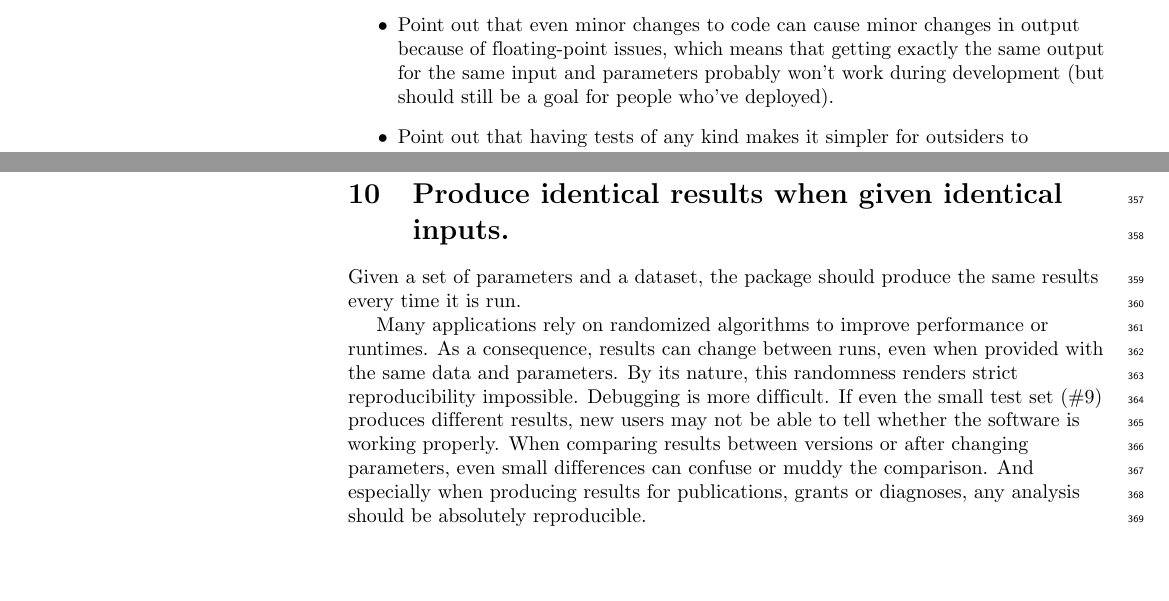
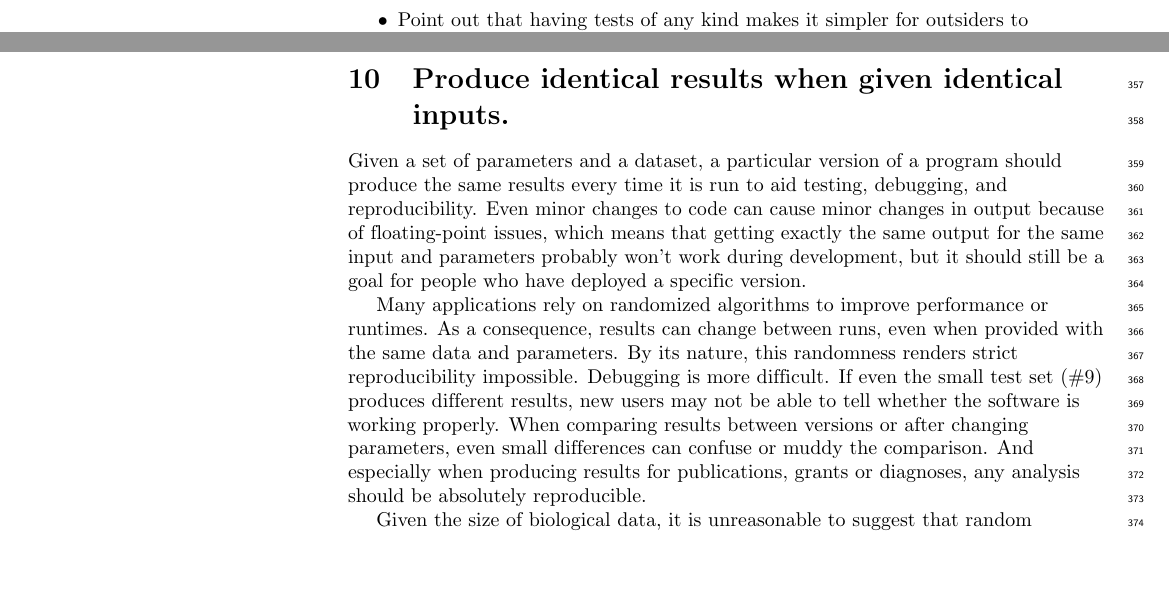
Before and after one commit to oicr-gsi/robust-paper, a LaTeX document (robust-software.tex): two parts of pages 1 and 9 of 11, joined at a grey line, cut so that both start at the same text, the shorter picture padded with empty space. Compiled offline with pdfLaTeX.

Commit message:
Floating point issues

```diff
--- a/robust-software.tex
+++ b/robust-software.tex
@@ -135,13 +135,6 @@ and thereby delight your users and collaborators.
 \section*{Notes}
 
 \begin{itemize}
-
-\item
-Point out that even minor changes to code can cause minor changes in output
-because of floating-point issues,
-which means that getting exactly the same output for the same input and parameters
-probably won't work during development
-(but should still be a goal for people who've deployed).
 
 \item
 Point out that having tests of any kind makes it simpler for outsiders to contribute.
@@ -742,8 +735,13 @@ idea of what they need to fix and how much work it's likely to take.
 
 \section{Produce identical results when given identical inputs.}
 
-Given a set of parameters and a dataset, the package should produce the
-same results every time it is run.
+Given a set of parameters and a dataset, a particular version of a program
+should produce the same results every time it is run
+to aid testing, debugging, and reproducibility.
+Even minor changes to code can cause minor changes in output because of floating-point issues,
+which means that getting exactly the same output for the same input and parameters
+probably won't work during development,
+but it should still be a goal for people who have deployed a specific version.
 
 Many applications rely on randomized algorithms to
 improve performance or runtimes. As a consequence, results can change
```
